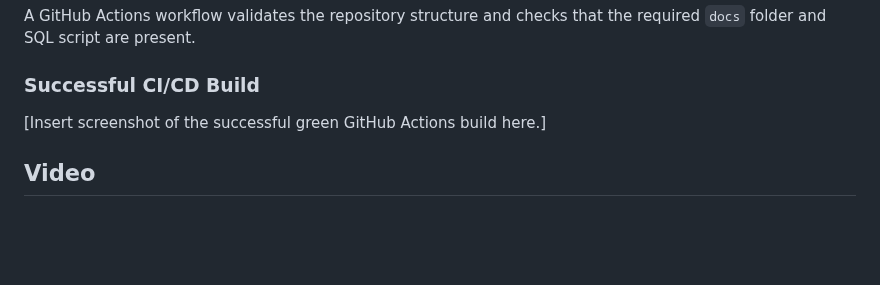
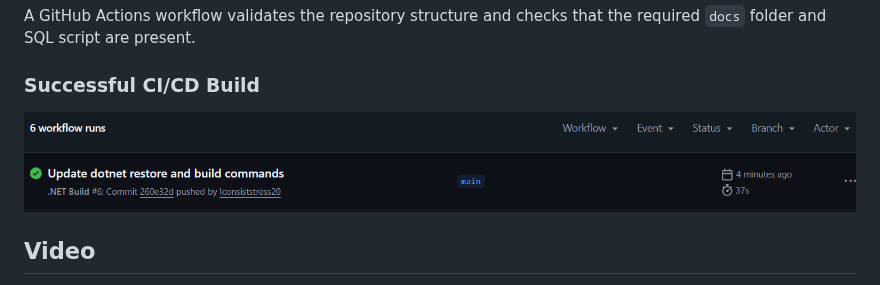
Before and after one commit to Iconsiststress20/RaceDay, a Markdown page: README.md, the part around the change. Drawn GitHub-style; pictures changed too: docs/ci-cd-success.png (added); blank space fills up the shorter version.

Commit message:
Add CI/CD build screenshot to README

```diff
--- a/README.md
+++ b/README.md
@@ -51,7 +51,7 @@ A GitHub Actions workflow validates the repository structure and checks that the
 
 ### Successful CI/CD Build
 
-[Insert screenshot of the successful green GitHub Actions build here.]
+![Successful CI/CD Build](docs/ci-cd-success.png)
 
 ## Video
 
```
